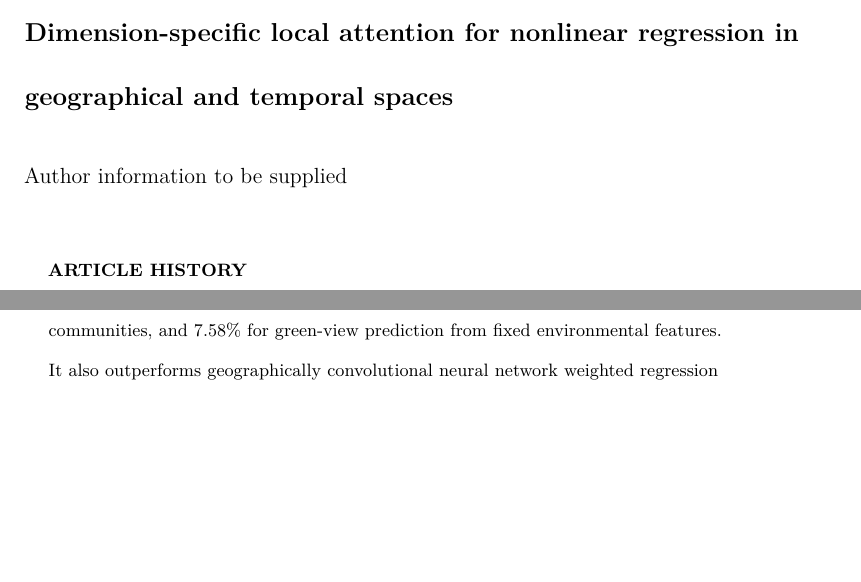
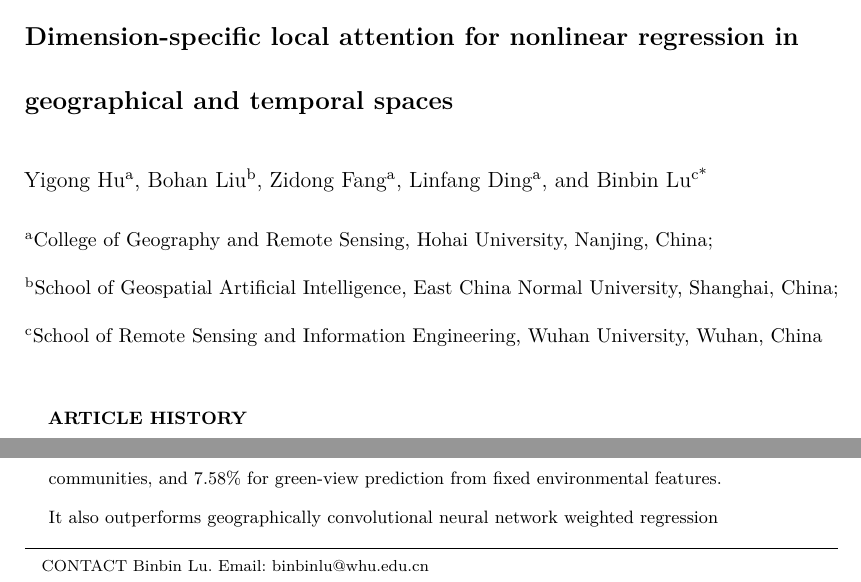
Before and after one commit to HPDell/Article-DLAN, a LaTeX document (main.tex): two parts of page 1 of 35, joined at a grey line, cut so that both start at the same text, the shorter picture padded with empty space. Compiled offline with pdfLaTeX.

Commit message:
edit: authors

```diff
--- a/main.tex
+++ b/main.tex
@@ -34,7 +34,7 @@
 \newcommand{\train}{\mathcal{T}}
 \newcommand{\cand}{\mathcal{C}}
 \newcommand{\softmax}{\operatorname{softmax}}
-\newcommand{\gelu}{\operatorname{GELU}}
+\newcommand{\gelu}{\operatorname{GeLU}}
 \newcommand{\lnorm}{\operatorname{LN}}
 \newcommand{\pending}[1]{\par\smallskip\noindent\textbf{Draft completion item.} #1\par\smallskip}
 \graphicspath{{figures/}}
@@ -44,7 +44,12 @@
 
 \articletype{RESEARCH ARTICLE}
 \title{Dimension-specific local attention for nonlinear regression in geographical and temporal spaces}
-\author{\name{Author information to be supplied}}
+\author{
+\name{Yigong Hu\textsuperscript{a}, Bohan Liu\textsuperscript{b}, Zidong Fang\textsuperscript{a}, Linfang Ding\textsuperscript{a}, and Binbin Lu\textsuperscript{c*}\thanks{CONTACT Binbin Lu. Email: binbinlu@whu.edu.cn}}
+\affil{\textsuperscript{a}College of Geography and Remote Sensing, Hohai University, Nanjing, China;\\%
+\textsuperscript{b}School of Geospatial Artificial Intelligence, East China Normal University, Shanghai, China;\\%
+\textsuperscript{c}School of Remote Sensing and Information Engineering, Wuhan University, Wuhan, China}
+}
 \maketitle
 
 \begin{abstract}
```
Also changed, not shown: .latexmkrc.
